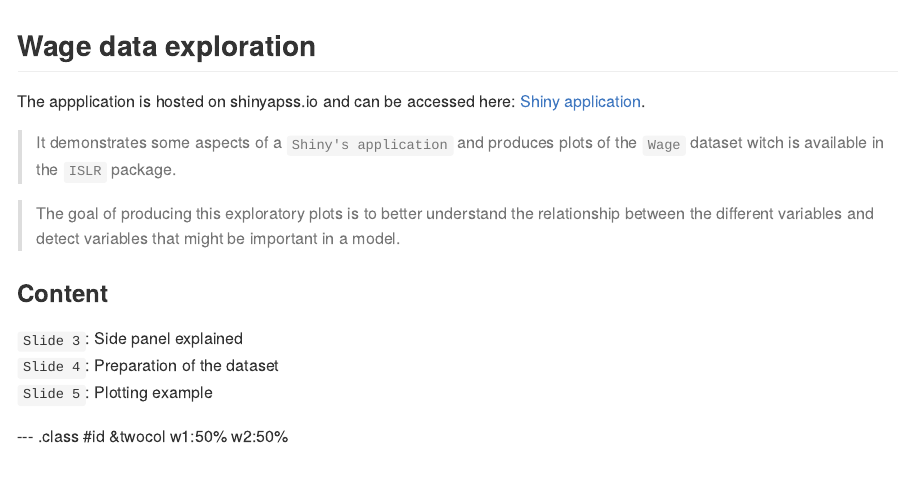
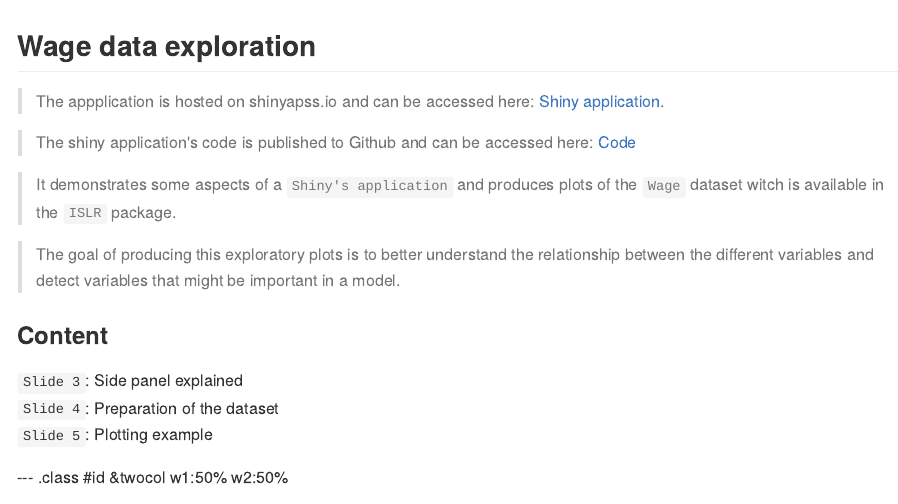
Before and after one commit to denitram/presentation_pitch, an R Markdown document (index.Rmd): the page in a window 1100 px wide, from its top. The pictures show the output file index.md that the author committed with the source, drawn offline in the style of GitHub.

Commit message:
publishing deck

```diff
--- a/index.Rmd
+++ b/index.Rmd
@@ -13,7 +13,10 @@ mode        : selfcontained # {standalone, draft}
 
 ## Wage data exploration
 
-The appplication is hosted on shinyapss.io and can be accessed here: [Shiny application](https://denitram.shinyapps.io/shiny_test).
+>  The appplication is hosted on shinyapss.io and can be accessed here: [Shiny application](https://denitram.shinyapps.io/shiny_test).
+
+>  The shiny application's code is published to Github and can be accessed here: [Code](https://github.com/denitram/wage_shiny_app.git)
+
 
 >  It demonstrates some aspects of a `Shiny's application` and produces plots of the `Wage` dataset witch is available in the `ISLR` package.
 
```
Also changed, not shown: index.html, index.md.
